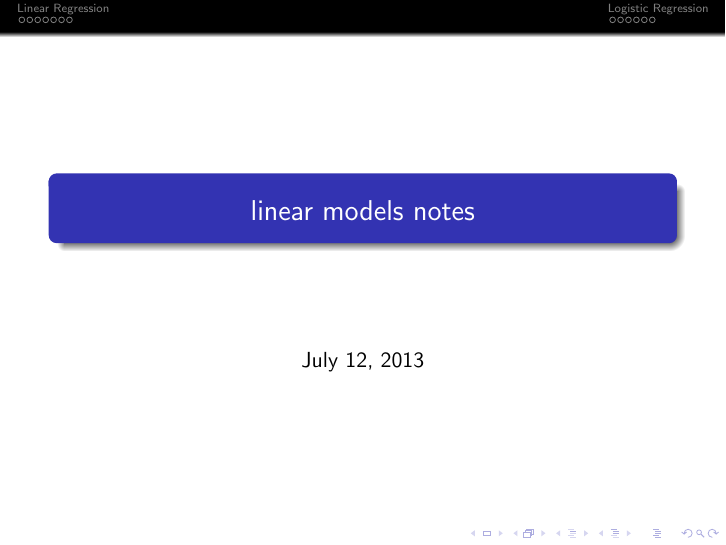
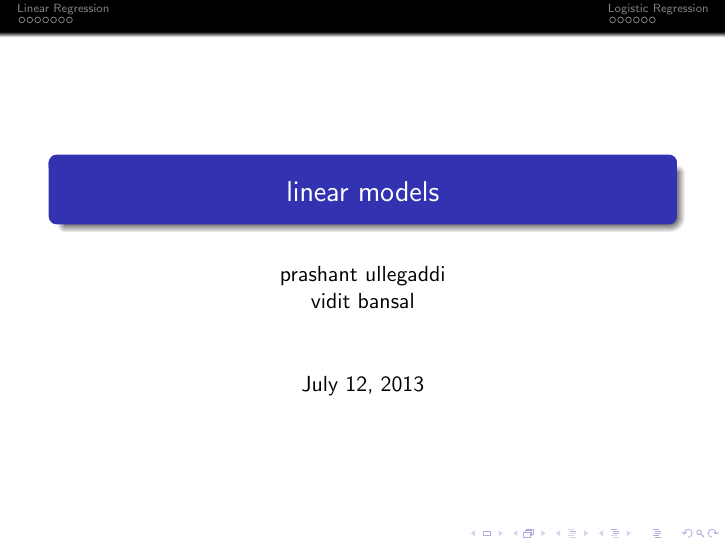
Before and after one commit to prashullegaddi/linear_models, LaTeX slides (linear_models.tex): page 1 of 14. Compiled offline with pdfLaTeX.

Commit message:
first commit

```diff
--- a/linear_models.tex
+++ b/linear_models.tex
@@ -17,10 +17,9 @@
 %\usecolortheme{whale}
 
 
-\title{linear models notes}
-%\author[Prashant]{prashant ullegaddi %\\
-%%\texttt{prashant.ullegaddi@research.iiit.ac.in}
-%}
+\title{linear models}
+\author[Prashant]{prashant ullegaddi\\ vidit bansal
+}
 %   \href{mailto:prashant.ullegaddi@research.iiit.ac.in}{\texttt{prashant.ullegaddi@research.iiit.ac.in}}}
 \begin{document}
 \begin{frame}
```
Also changed, not shown: linear_models.pdf.
